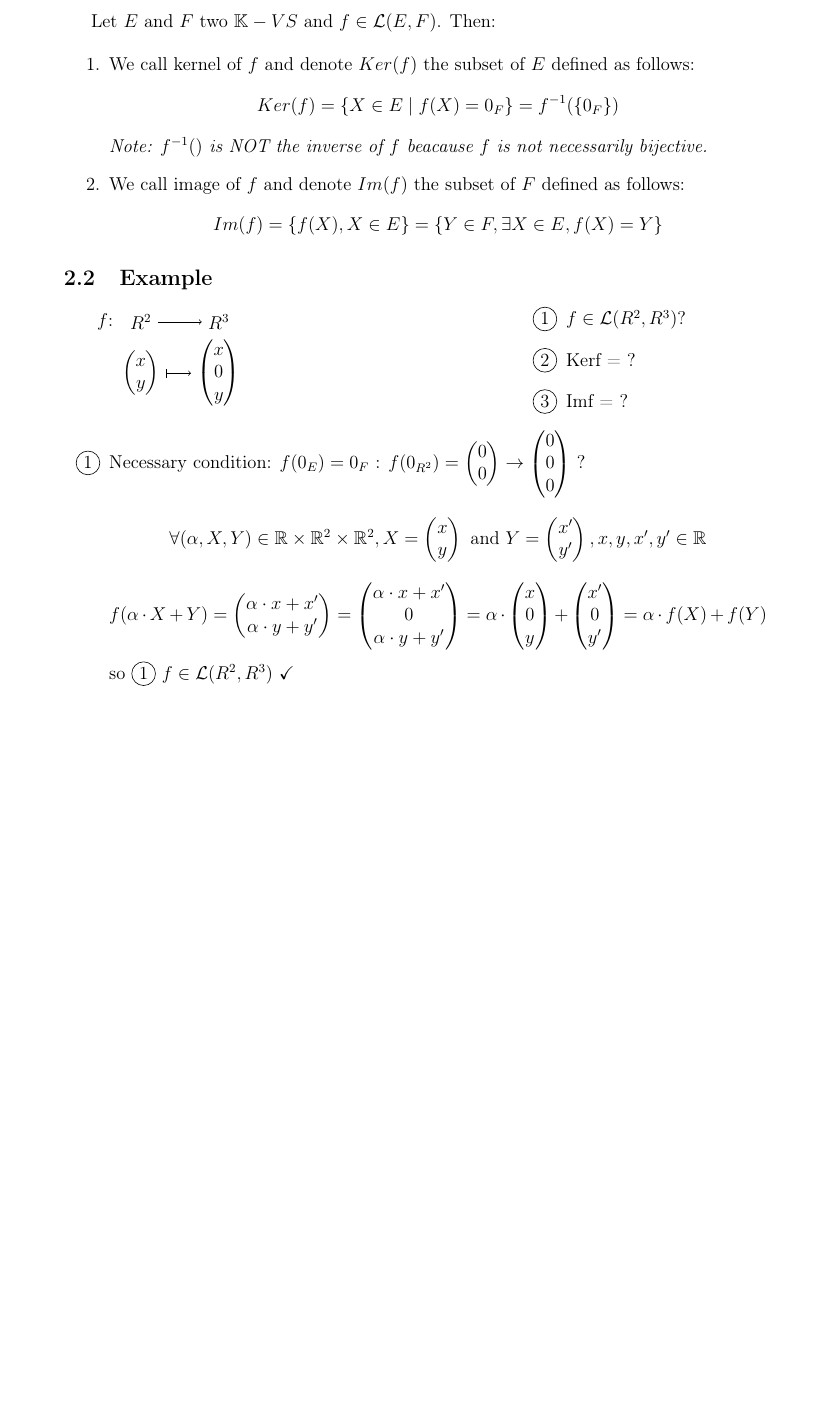
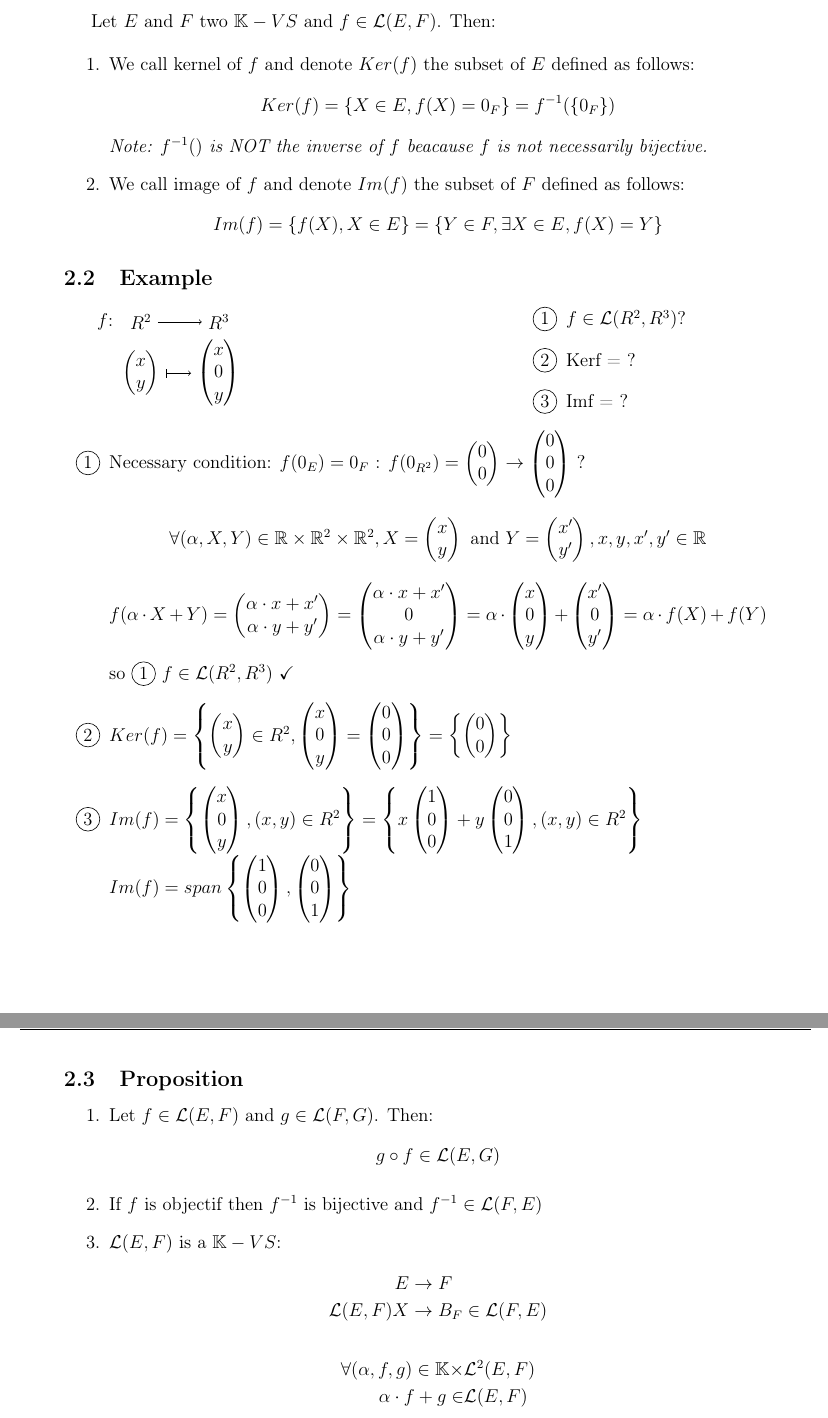
Before and after one commit to FireGh0st/CM, a LaTeX document (Math/Linear Maps.tex): part of page 3 of 3 before the commit and two parts of pages 3 and 4 of 4 after it, the two joined at a grey line, cut so that both start at the same text, the shorter picture padded with empty space. Compiled offline with pdfLaTeX.

Commit message:
Need to sleep

```diff
--- a/Math/Linear Maps.tex
+++ b/Math/Linear Maps.tex
@@ -55,7 +55,7 @@ Let $E$ and $F$ two $\mathbb{K}-VS$ and $f \in \mathcal{L}(E,F)$. Then:
 
 \begin{enumerate}
     \item We call kernel of $f$ and denote $Ker(f)$ the subset of $E$ defined as follows:
-    \[ Ker(f) = \{X \in E \mid f(X) = 0_F\} = f^{-1}(\{0_F\})\]
+    \[ Ker(f) = \{X \in E, f(X) = 0_F\} = f^{-1}(\{0_F\})\]
     \textit{Note: $f^{-1}()$ is NOT the inverse of $f$ beacause $f$ is not necessarily bijective.}
     \item We call image of $f$ and denote $Im(f)$ the subset of $F$ defined as follows:
     \[ Im(f) = \{f(X), X \in E\}=\{Y \in F, \exists X \in E, f(X) = Y\}\]
@@ -94,5 +94,24 @@ Let $E$ and $F$ two $\mathbb{K}-VS$ and $f \in \mathcal{L}(E,F)$. Then:
     \[\forall (\alpha, X, Y) \in \mathbb{R} \times  \mathbb{R}^2 \times \mathbb{R}^2, X = \begin{pmatrix} x \\ y \end{pmatrix} \text{ and } Y = \begin{pmatrix} x' \\ y' \end{pmatrix}, x,y,x',y' \in \mathbb{R}\]
     \[f(\alpha \cdot X + Y) = \begin{pmatrix} \alpha \cdot x + x' \\ \alpha \cdot y + y' \end{pmatrix} = \begin{pmatrix} \alpha \cdot x + x' \\ 0 \\ \alpha \cdot y + y' \end{pmatrix} = \alpha \cdot \begin{pmatrix} x \\ 0 \\ y \end{pmatrix} + \begin{pmatrix} x' \\ 0 \\ y' \end{pmatrix} = \alpha \cdot f(X) + f(Y)\]
     so \circled{1} $f \in \mathcal{L}(R^2,R^3)$ \checkmark
+    \item $Ker(f) = \left\{ \begin{pmatrix} x \\ y \end{pmatrix} \in R^2, \begin{pmatrix} x \\ 0 \\ y \end{pmatrix} = \begin{pmatrix} 0 \\ 0 \\ 0 \end{pmatrix} \right\} = \left\{ \begin{pmatrix} 0 \\ 0 \end{pmatrix} \right\}$
+    \item $Im(f) = \left\{ \begin{pmatrix} x \\ 0 \\ y \end{pmatrix}, (x,y) \in R^2 \right\} = \left\{ x \begin{pmatrix} 1 \\ 0 \\ 0 \end{pmatrix} + y \begin{pmatrix} 0 \\ 0 \\ 1 \end{pmatrix}, (x,y) \in R^2 \right\}$
+    \\$Im(f) = span\left\{ \begin{pmatrix} 1 \\ 0 \\ 0 \end{pmatrix}, \begin{pmatrix} 0 \\ 0 \\ 1 \end{pmatrix} \right\}$
+\end{enumerate}
+\subsection{Proposition}
+\begin{enumerate}
+
+
+    \item Let $f \in \mathcal{L}(E,F)$ and $g \in \mathcal{L}(F,G)$. Then: \[g \circ f \in \mathcal{L}(E,G)\]
+    \item If $f$ is objectif then $f{^{-1}}$ is bijective and $f{^{-1}} \in \mathcal{L}(F,E)$
+    \item $\mathcal{L}(E,F)$ is a $\mathbb{K}-VS$:
+            \begin{align*}
+                E &\rightarrow F \\
+                \mathcal{L}(E,F) X &\rightarrow  B_F \in \mathcal{L}(F,E)
+            \end{align*}
+            \begin{align*}
+                \forall (\alpha, f, g) \in \mathbb{K} \times &\mathcal{L}^2(E,F) \\
+                \alpha \cdot f + g \in &\mathcal{L}(E,F)
+            \end{align*}
 \end{enumerate}
 \end{document}
```
Also changed, not shown: Math/Linear Maps.pdf.
